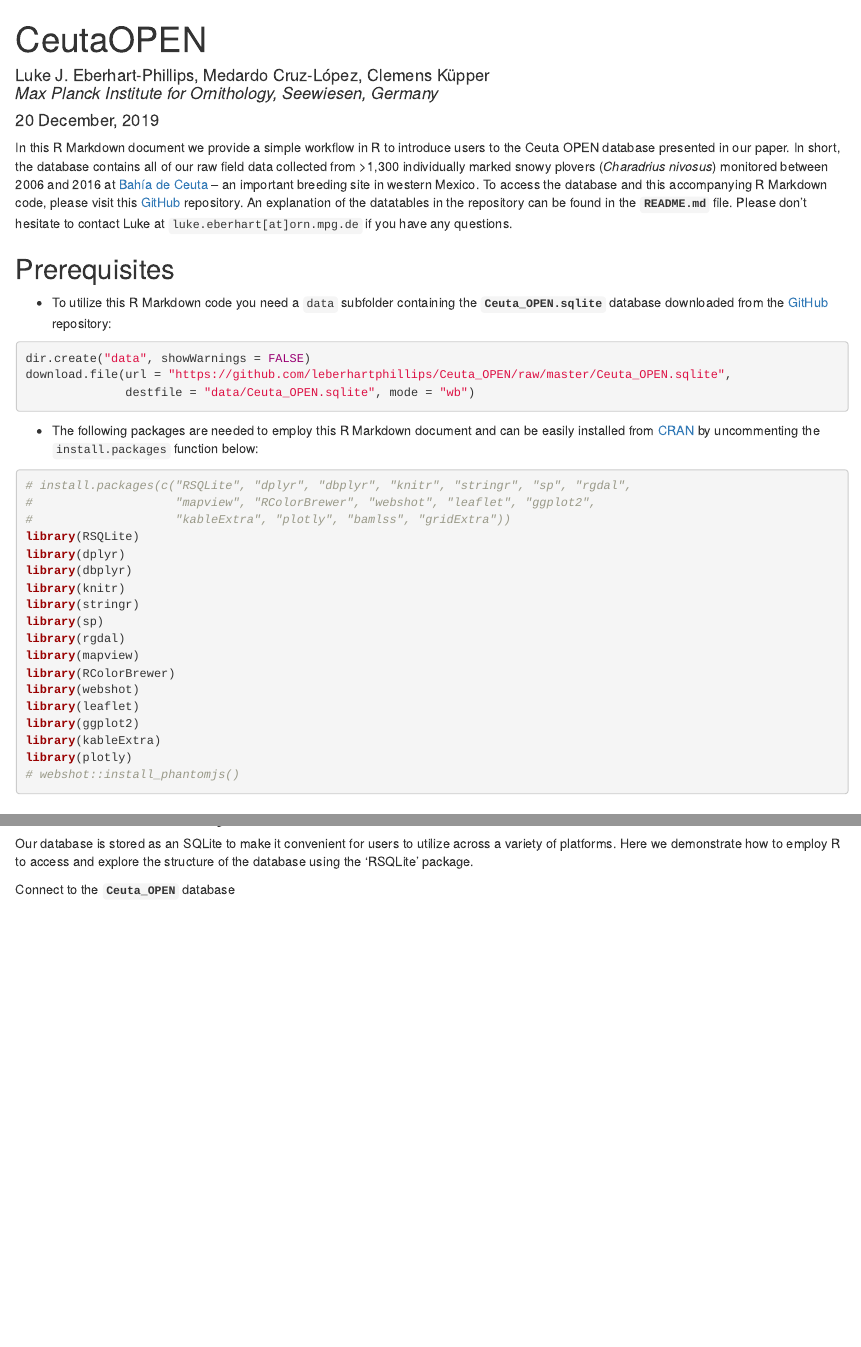
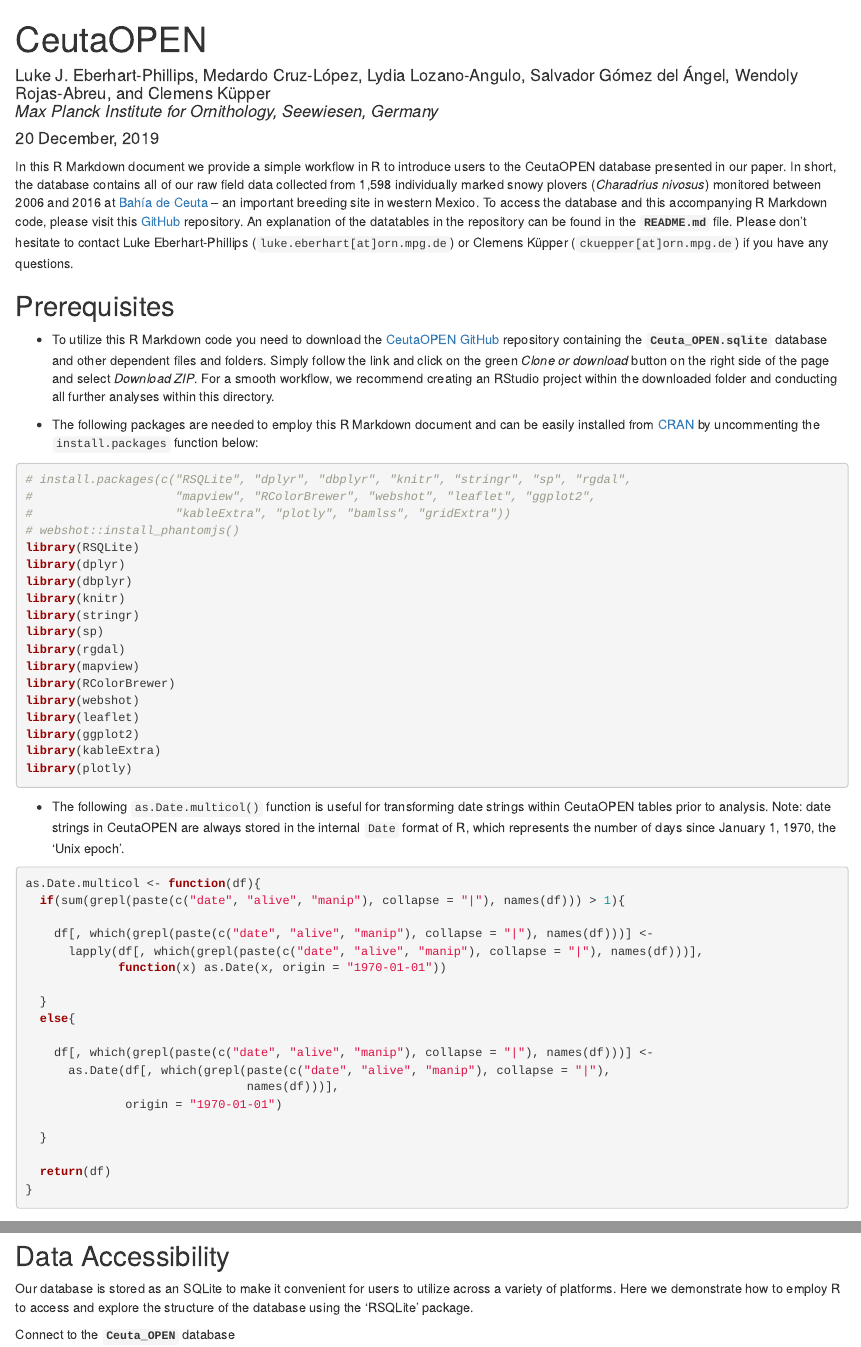
Before and after one commit to leberhartphillips/Ceuta_OPEN, an R Markdown document (R/Ceuta_OPEN.Rmd): the page in a window 1100 px wide, from its top, and a second part further down, joined at a grey line. Rendered offline with R 4.5, knitr and Pandoc, with nearby package versions; some code elsewhere in the file could not run offline.

Commit message:
updated Rmd and readme

````diff
--- a/R/Ceuta_OPEN.Rmd
+++ b/R/Ceuta_OPEN.Rmd
@@ -1,7 +1,7 @@
 ---
 title: "CeutaOPEN"
 author: |
-  | Luke J. Eberhart-Phillips, Medardo Cruz-López, Clemens Küpper
+  | Luke J. Eberhart-Phillips, Medardo Cruz-López, Lydia Lozano-Angulo, Salvador Gómez del Ángel, Wendoly Rojas-Abreu, and Clemens Küpper
   | *Max Planck Institute for Ornithology, Seewiesen, Germany*
 date: "`r format(Sys.time(), '%d %B, %Y')`"
 always_allow_html: yes
@@ -15,22 +15,18 @@ knitr::opts_chunk$set(echo = TRUE)
 knitr::opts_knit$set(root.dir = rprojroot::find_rstudio_root_file())
 ```
 
-In this R Markdown document we provide a simple workflow in R to introduce users to the Ceuta OPEN database presented in our paper. In short, the database contains all of our raw field data collected from >1,300 individually marked snowy plovers (_Charadrius nivosus_) monitored between 2006 and 2016 at [Bahía de Ceuta](https://www.google.com/maps/@23.9197739,-106.9668912,2358m/data=!3m1!1e3 "Google Map Satellite") – an important breeding site in western Mexico. To access the database and this accompanying R Markdown code, please visit this [GitHub](https://github.com/leberhartphillips/Ceuta_OPEN) repository. An explanation of the datatables in the repository can be found in the **`README.md`** file. Please don't hesitate to contact Luke at `luke.eberhart[at]orn.mpg.de` if you have any questions.
+In this R Markdown document we provide a simple workflow in R to introduce users to the CeutaOPEN database presented in our paper. In short, the database contains all of our raw field data collected from 1,598 individually marked snowy plovers (_Charadrius nivosus_) monitored between 2006 and 2016 at [Bahía de Ceuta](https://www.google.com/maps/@23.9197739,-106.9668912,2358m/data=!3m1!1e3 "Google Map Satellite") – an important breeding site in western Mexico. To access the database and this accompanying R Markdown code, please visit this [GitHub](https://github.com/leberhartphillips/Ceuta_OPEN) repository. An explanation of the datatables in the repository can be found in the **`README.md`** file. Please don't hesitate to contact Luke Eberhart-Phillips (`luke.eberhart[at]orn.mpg.de`) or Clemens Küpper (`ckuepper[at]orn.mpg.de`) if you have any questions.
 
 ## Prerequisites
 
-* To utilize this R Markdown code you need a `data` subfolder containing the **`Ceuta_OPEN.sqlite`** database downloaded from the [GitHub](https://github.com/leberhartphillips/Ceuta_OPEN) repository:
-```{r data download, eval=FALSE}
-dir.create("data", showWarnings = FALSE)
-download.file(url = "https://github.com/leberhartphillips/Ceuta_OPEN/raw/master/Ceuta_OPEN.sqlite",
-              destfile = "data/Ceuta_OPEN.sqlite", mode = "wb")
-```
+* To utilize this R Markdown code you need to download the [CeutaOPEN GitHub](https://github.com/leberhartphillips/Ceuta_OPEN) repository containing the **`Ceuta_OPEN.sqlite`** database and other dependent files and folders. Simply follow the link and click on the green *Clone or download* button on the right side of the page and select *Download ZIP*. For a smooth workflow, we recommend creating an RStudio project within the downloaded folder and conducting all further analyses within this directory.
 
 * The following packages are needed to employ this R Markdown document and can be easily installed from [CRAN](http://cran.r-project.org/) by uncommenting the `install.packages` function below:
 ```{r libraries, message=FALSE}
 # install.packages(c("RSQLite", "dplyr", "dbplyr", "knitr", "stringr", "sp", "rgdal",
 #                    "mapview", "RColorBrewer", "webshot", "leaflet", "ggplot2",
 #                    "kableExtra", "plotly", "bamlss", "gridExtra"))
+# webshot::install_phantomjs()
 library(RSQLite)
 library(dplyr)
 library(dbplyr)
@@ -45,27 +41,22 @@ library(leaflet)
 library(ggplot2)
 library(kableExtra)
 library(plotly)
-# webshot::install_phantomjs()
 ```
 
-```{r}
+* The following `as.Date.multicol()` function is useful for transforming date strings within CeutaOPEN tables prior to analysis. Note: date strings in CeutaOPEN are always stored in the internal `Date` format of R, which represents the number of days since January 1, 1970, the ‘Unix epoch’.
+```{r functions}
+as.Date.multicol <- function(df){
+  if(sum(grepl(paste(c("date", "alive", "manip"), collapse = "|"), names(df))) > 1){
 
-```
-
-
-```{r functions, include=FALSE}
-as.Date.multicol <- function(df){
-  if(sum(grepl(paste(c("date", "alive"), collapse = "|"), names(df))) > 1){
-
-    df[, which(grepl(paste(c("date", "alive"), collapse = "|"), names(df)))] <-
-      lapply(df[, which(grepl(paste(c("date", "alive"), collapse = "|"), names(df)))],
+    df[, which(grepl(paste(c("date", "alive", "manip"), collapse = "|"), names(df)))] <-
+      lapply(df[, which(grepl(paste(c("date", "alive", "manip"), collapse = "|"), names(df)))],
              function(x) as.Date(x, origin = "1970-01-01"))
 
   }
   else{
 
-    df[, which(grepl(paste(c("date", "alive"), collapse = "|"), names(df)))] <-
-      as.Date(df[, which(grepl(paste(c("date", "alive"), collapse = "|"),
+    df[, which(grepl(paste(c("date", "alive", "manip"), collapse = "|"), names(df)))] <-
+      as.Date(df[, which(grepl(paste(c("date", "alive", "manip"), collapse = "|"),
                                names(df)))],
               origin = "1970-01-01")
 
````
Also changed, not shown: README.md, R/Ceuta_OPEN.Rmd (16 more changed lines).
